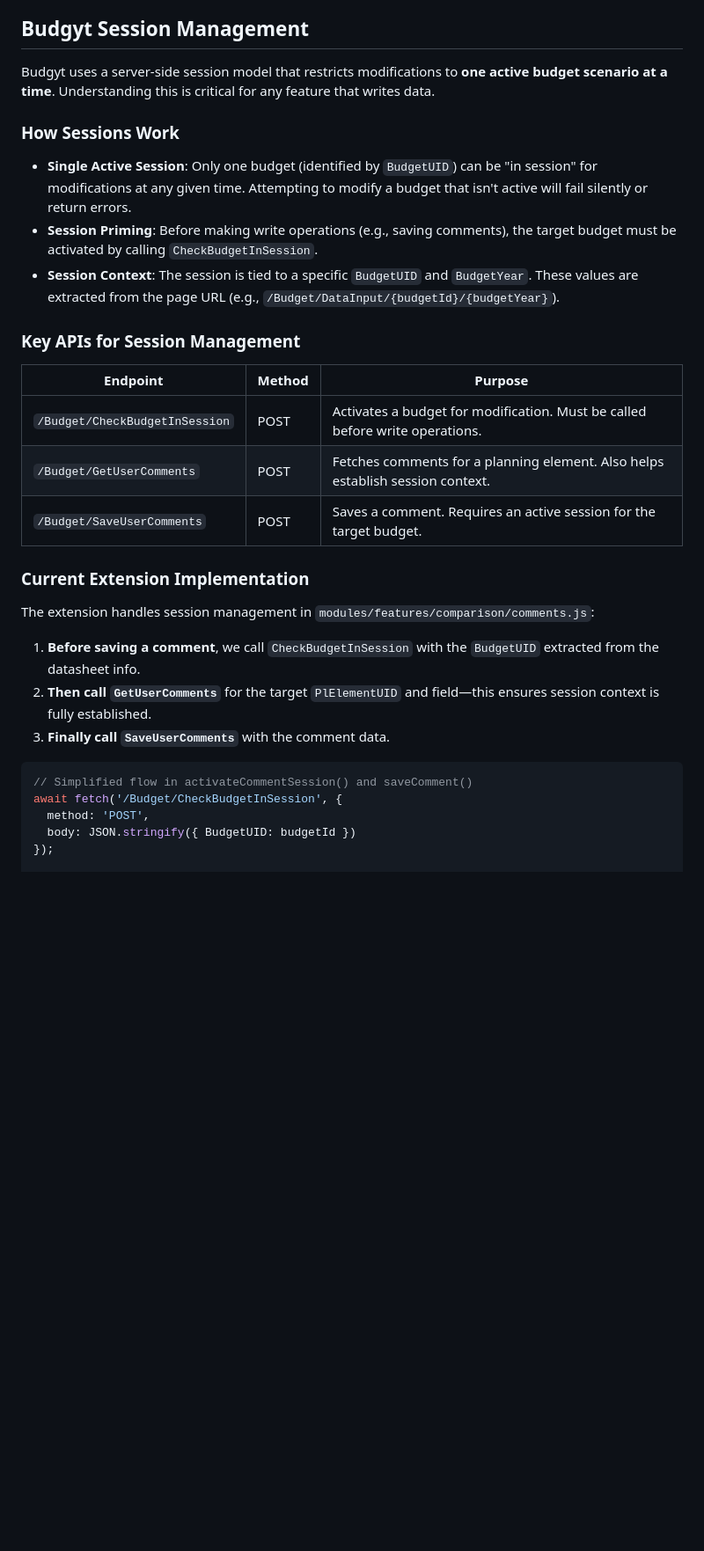
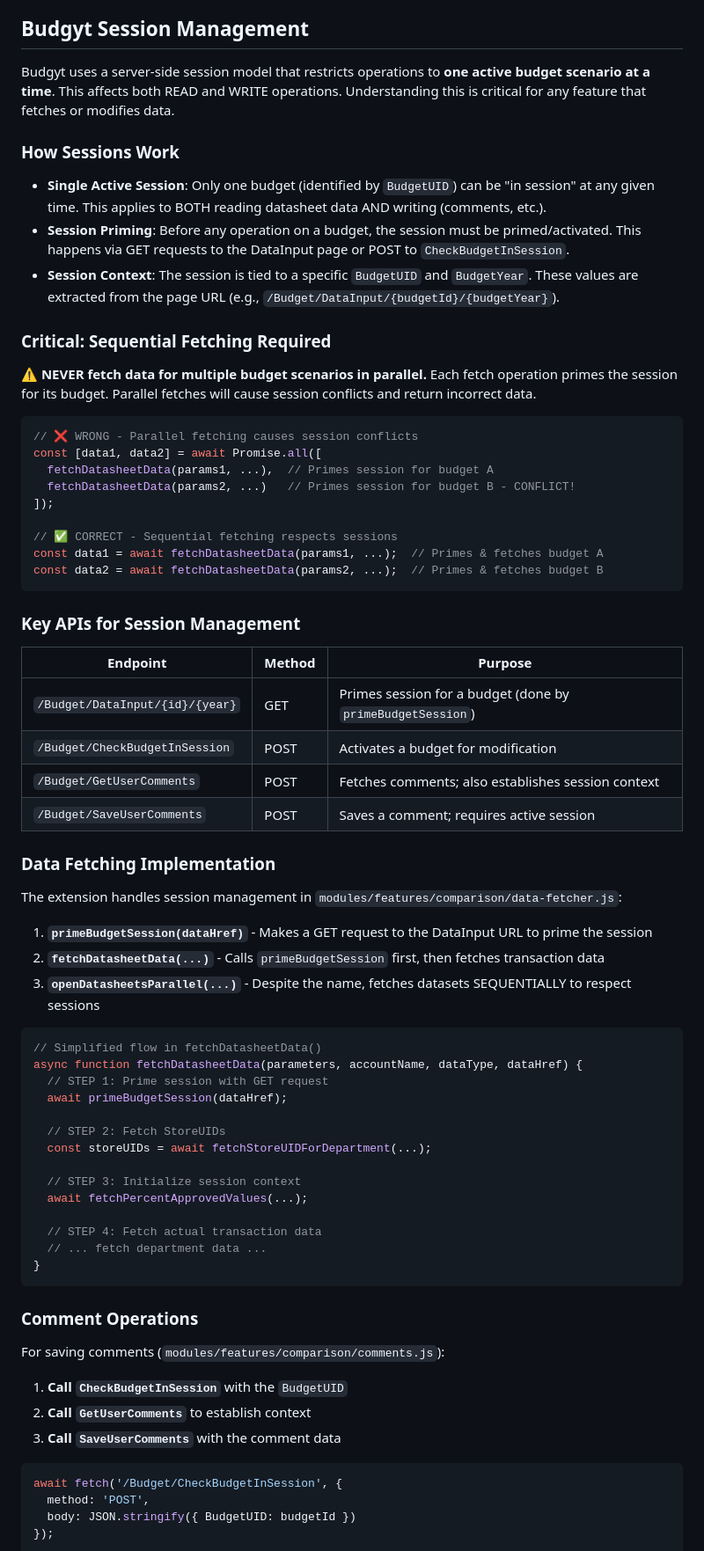
Before and after one commit to CarlosCommits/BetterBudgyt, a Markdown page: AGENTS.md, the part around the change printed below. Shown: that part at 88% size. Rendered like a GitHub page; blank space fills up the shorter version.

Commit message:
Updated agents.md regarding session management with budgyt

````diff
--- a/AGENTS.md
+++ b/AGENTS.md
@@ -47,32 +47,73 @@ Development artifacts like `context/`, `*.bak`, `AGENTS.md`, and `README.md` are
 
 ## Budgyt Session Management
 
-Budgyt uses a server-side session model that restricts modifications to **one active budget scenario at a time**. Understanding this is critical for any feature that writes data.
+Budgyt uses a server-side session model that restricts operations to **one active budget scenario at a time**. This affects both READ and WRITE operations. Understanding this is critical for any feature that fetches or modifies data.
 
 ### How Sessions Work
 
-- **Single Active Session**: Only one budget (identified by `BudgetUID`) can be "in session" for modifications at any given time. Attempting to modify a budget that isn't active will fail silently or return errors.
-- **Session Priming**: Before making write operations (e.g., saving comments), the target budget must be activated by calling `CheckBudgetInSession`.
+- **Single Active Session**: Only one budget (identified by `BudgetUID`) can be "in session" at any given time. This applies to BOTH reading datasheet data AND writing (comments, etc.).
+- **Session Priming**: Before any operation on a budget, the session must be primed/activated. This happens via GET requests to the DataInput page or POST to `CheckBudgetInSession`.
 - **Session Context**: The session is tied to a specific `BudgetUID` and `BudgetYear`. These values are extracted from the page URL (e.g., `/Budget/DataInput/{budgetId}/{budgetYear}`).
+
+### Critical: Sequential Fetching Required
+
+**⚠️ NEVER fetch data for multiple budget scenarios in parallel.** Each fetch operation primes the session for its budget. Parallel fetches will cause session conflicts and return incorrect data.
+
+```javascript
+// ❌ WRONG - Parallel fetching causes session conflicts
+const [data1, data2] = await Promise.all([
+  fetchDatasheetData(params1, ...),  // Primes session for budget A
+  fetchDatasheetData(params2, ...)   // Primes session for budget B - CONFLICT!
+]);
+
+// ✅ CORRECT - Sequential fetching respects sessions
+const data1 = await fetchDatasheetData(params1, ...);  // Primes & fetches budget A
+const data2 = await fetchDatasheetData(params2, ...);  // Primes & fetches budget B
+```
 
 ### Key APIs for Session Management
 
 | Endpoint | Method | Purpose |
 |----------|--------|---------|
-| `/Budget/CheckBudgetInSession` | POST | Activates a budget for modification. Must be called before write operations. |
-| `/Budget/GetUserComments` | POST | Fetches comments for a planning element. Also helps establish session context. |
-| `/Budget/SaveUserComments` | POST | Saves a comment. Requires an active session for the target budget. |
+| `/Budget/DataInput/{id}/{year}` | GET | Primes session for a budget (done by `primeBudgetSession`) |
+| `/Budget/CheckBudgetInSession` | POST | Activates a budget for modification |
+| `/Budget/GetUserComments` | POST | Fetches comments; also establishes session context |
+| `/Budget/SaveUserComments` | POST | Saves a comment; requires active session |
 
-### Current Extension Implementation
+### Data Fetching Implementation
 
-The extension handles session management in `modules/features/comparison/comments.js`:
+The extension handles session management in `modules/features/comparison/data-fetcher.js`:
 
-1. **Before saving a comment**, we call `CheckBudgetInSession` with the `BudgetUID` extracted from the datasheet info.
-2. **Then call `GetUserComments`** for the target `PlElementUID` and field—this ensures session context is fully established.
-3. **Finally call `SaveUserComments`** with the comment data.
+1. **`primeBudgetSession(dataHref)`** - Makes a GET request to the DataInput URL to prime the session
+2. **`fetchDatasheetData(...)`** - Calls `primeBudgetSession` first, then fetches transaction data
+3. **`openDatasheetsParallel(...)`** - Despite the name, fetches datasets SEQUENTIALLY to respect sessions
 
 ```javascript
-// Simplified flow in activateCommentSession() and saveComment()
+// Simplified flow in fetchDatasheetData()
+async function fetchDatasheetData(parameters, accountName, dataType, dataHref) {
+  // STEP 1: Prime session with GET request
+  await primeBudgetSession(dataHref);
+
+  // STEP 2: Fetch StoreUIDs
+  const storeUIDs = await fetchStoreUIDForDepartment(...);
+
+  // STEP 3: Initialize session context
+  await fetchPercentApprovedValues(...);
+
+  // STEP 4: Fetch actual transaction data
+  // ... fetch department data ...
+}
+```
+
+### Comment Operations
+
+For saving comments (`modules/features/comparison/comments.js`):
+
+1. **Call `CheckBudgetInSession`** with the `BudgetUID`
+2. **Call `GetUserComments`** to establish context
+3. **Call `SaveUserComments`** with the comment data
+
+```javascript
 await fetch('/Budget/CheckBudgetInSession', {
   method: 'POST',
   body: JSON.stringify({ BudgetUID: budgetId })
````
Also changed, not shown: other parts of AGENTS.md (+2 -1 lines).
